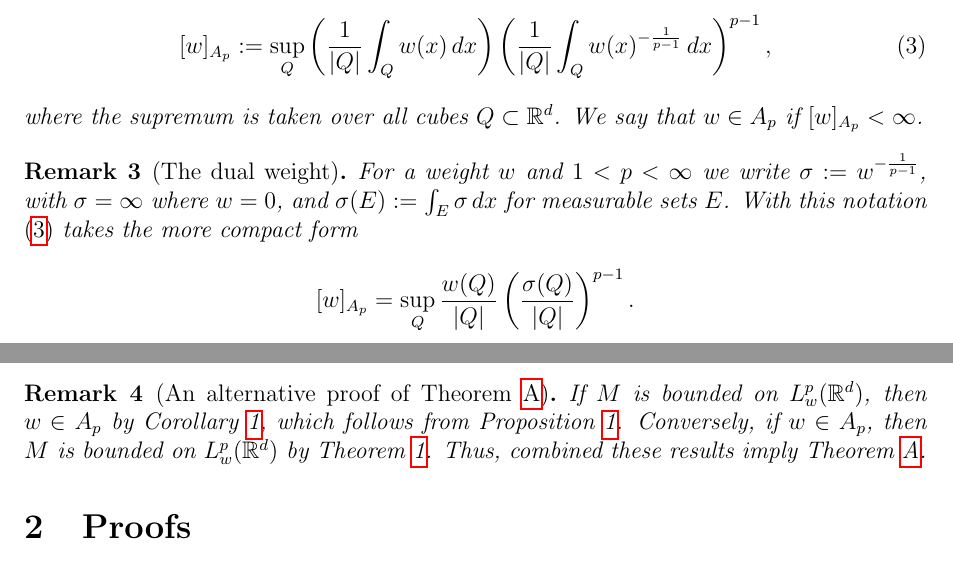
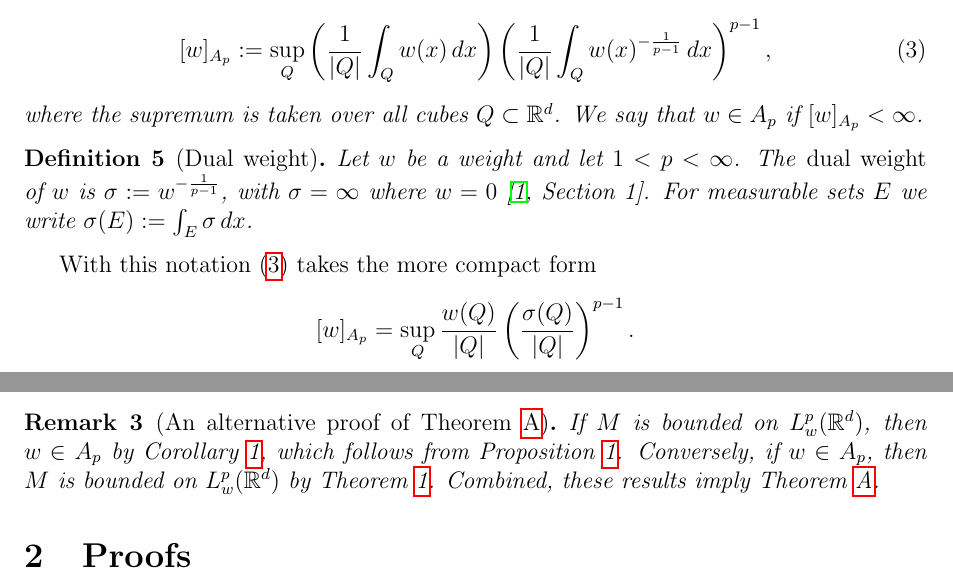
Before and after one commit to gilbertbrandow/MATP32, a LaTeX paper (project/project.tex): two parts of pages 2 and 3 of 11, joined at a grey line, cut so that both start at the same text. Compiled offline with pdfLaTeX.

Commit message:
Proper definition for dual weight

```diff
--- a/project/project.tex
+++ b/project/project.tex
@@ -92,8 +92,11 @@ Let $1 < p < \infty$ and let $w$ be a weight. The \emph{$A_p$ characteristic} of
 where the supremum is taken over all cubes $Q \subset \mathbb{R}^d$. We say that $w \in A_p$ if $[w]_{A_p} < \infty$.
 \end{definition}
 
-\begin{remark}[The dual weight]\label{rem:dual}
-For a weight $w$ and $1 < p < \infty$ we write $\sigma := w^{-\frac{1}{p-1}}$, with $\sigma = \infty$ where $w = 0$, and $\sigma(E) := \int_E \sigma\,dx$ for measurable sets $E$. With this notation \eqref{eq:Ap} takes the more compact form
+\begin{definition}[Dual weight]\label{def:dual}
+Let $w$ be a weight and let $1 < p < \infty$. The \emph{dual weight} of $w$ is $\sigma := w^{-\frac{1}{p-1}}$, with $\sigma = \infty$ where $w = 0$ \cite[Section~1]{Buckley1993}. For measurable sets $E$ we write $\sigma(E) := \int_E \sigma\,dx$.
+\end{definition}
+
+With this notation \eqref{eq:Ap} takes the more compact form
 \[
   [w]_{A_p} = \sup_Q \frac{w(Q)}{|Q|} \left( \frac{\sigma(Q)}{|Q|} \right)^{p-1}.
 \]
@@ -130,7 +132,7 @@ Let $1 < p < \infty$ and $\alpha < \frac{1}{p-1}$. Then there is no constant $c$
 Buckley's proof of Theorem~\ref{thm:main} \cite[proof of Theorem~2.5]{Buckley1993}, like Muckenhoupt's proof of Theorem~\ref{thm:muckenhoupt} \cite[Lemma~5 and Theorem~2]{Muckenhoupt1972}, relies on a deep property that every $A_p$ weight belongs to $A_{p-\varepsilon}$ for some $\varepsilon > 0$ \cite[Theorem~4.5]{Duoandikoetxea2013}, together with interpolation. Lerner \cite[Theorem~C]{Lerner2008} found a short and elementary proof of Theorem~\ref{thm:main}. We present his argument in detail and complete it with a proof of Proposition~\ref{prop:sharp}, based on Buckley's example in $\mathbb{R}$ \cite[proof of Theorem~2.5]{Buckley1993}, which we extend to $\mathbb{R}^d$.
 
 \begin{remark}[An alternative proof of Theorem~\ref{thm:muckenhoupt}]
-If $M$ is bounded on $L^p_w(\mathbb{R}^d)$, then $w \in A_p$ by Corollary~\ref{cor:necessity}, which follows from Proposition~\ref{prop:necessity}. Conversely, if $w \in A_p$, then $M$ is bounded on $L^p_w(\mathbb{R}^d)$ by Theorem~\ref{thm:main}. Thus, combined these results imply Theorem~\ref{thm:muckenhoupt}.
+If $M$ is bounded on $L^p_w(\mathbb{R}^d)$, then $w \in A_p$ by Corollary~\ref{cor:necessity}, which follows from Proposition~\ref{prop:necessity}. Conversely, if $w \in A_p$, then $M$ is bounded on $L^p_w(\mathbb{R}^d)$ by Theorem~\ref{thm:main}. Combined, these results imply Theorem~\ref{thm:muckenhoupt}.
 \end{remark}
 
 \section{Proofs}\label{sec:proofs}
```
Also changed, not shown: project/pdf/project.pdf, project/project.tex (1 more changed lines).
